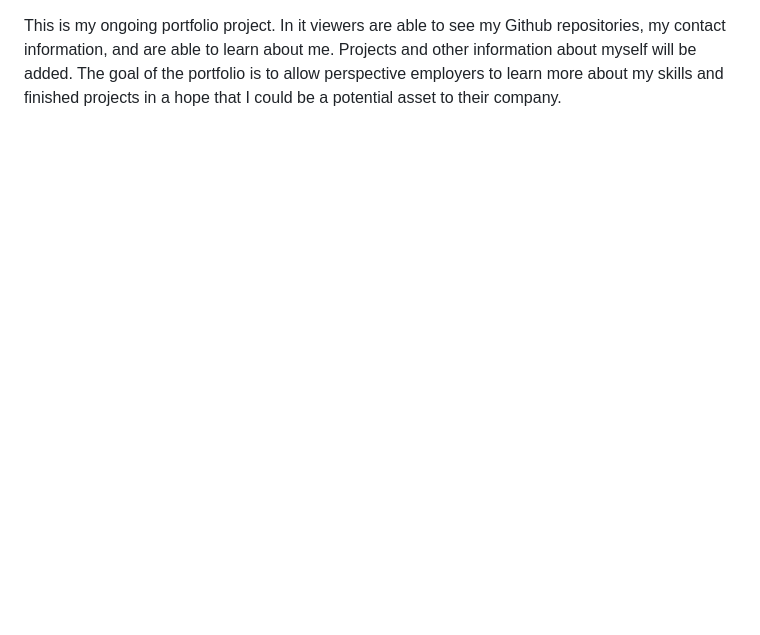
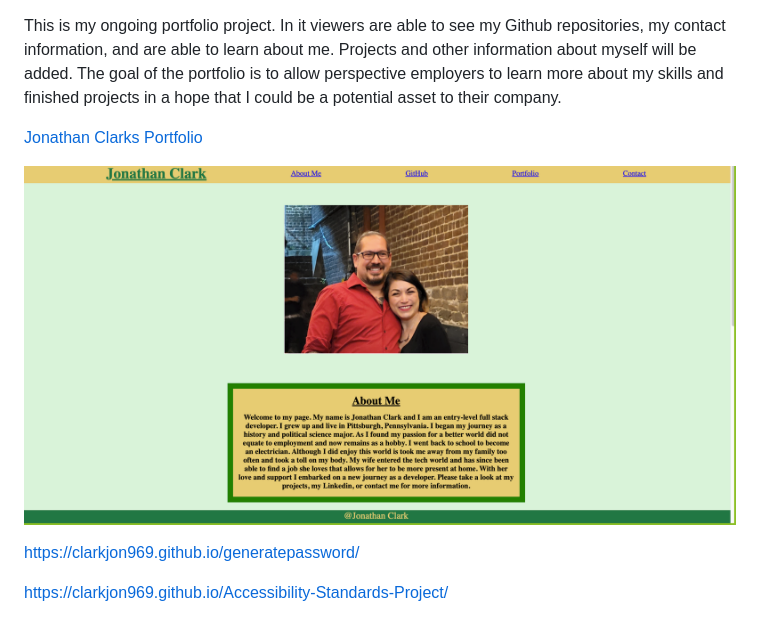
Before and after one commit to ClarkJon969/Jonathan-Clark-Portfolio, a Markdown page: README.md, the part around the change. Drawn GitHub-style; pictures changed too: assets/images/portfolioscreenshot.png (added); blank space fills up the shorter version.

```diff
--- a/README.md
+++ b/README.md
@@ -1 +1,12 @@
 This is my ongoing portfolio project. In it viewers are able to see my Github repositories, my contact information, and are able to learn about me. Projects and other information about myself will be added. The goal of the portfolio is to allow perspective employers to learn more about my skills and finished projects in a hope that I could be a potential asset to their company.
+
+
+
+[Jonathan Clarks Portfolio](https://clarkjon969.github.io/Jonathan-Clark-Portfolio/)
+
+![Portfolio Image](assets/images/portfolioscreenshot.png "Portfolio Screenshot")
+
+
+https://clarkjon969.github.io/generatepassword/
+
+https://clarkjon969.github.io/Accessibility-Standards-Project/
```
Also changed, not shown: assets/images/HoriseonProject.png (added), assets/images/mepic.png (renamed from assets/mepic.png), assets/images/passwordgenerator.png (added), 1 other file.
